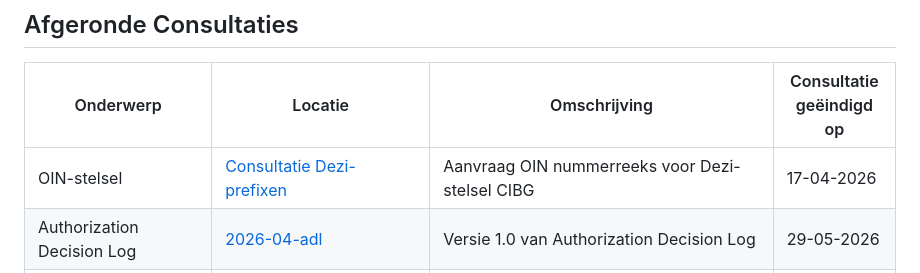
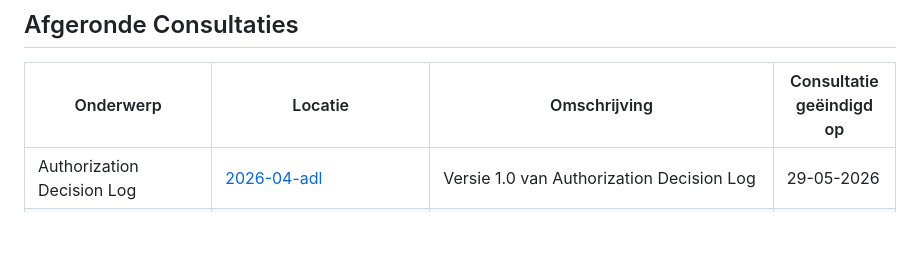
Before and after one commit to Logius-standaarden/Openbare-Consultaties, a Markdown page: README.md, the part around the change. GitHub-like rendering; blank space fills up the shorter version.

Commit message:
Duplicaat

```diff
--- a/README.md
+++ b/README.md
@@ -20,7 +20,6 @@ Het is ook mogelijk uw commentaar te sturen per email naar api[@]logius.nl.
 
 |Onderwerp|Locatie|Omschrijving|Consultatie geëindigd op|
 |---|---|---|---|
-| OIN-stelsel | [Consultatie Dezi-prefixen](./2026-03-oin-stelsel)| Aanvraag OIN nummerreeks voor Dezi-stelsel CIBG| 17-04-2026 |
 | Authorization Decision Log | [2026-04-adl](./2026-04-adl)| Versie 1.0 van Authorization Decision Log | 29-05-2026 |
 | API Design Rules | [2026-03-API-Design-Rules](./2026-03-API-Design-Rules)| Versie 2.2 van API Design Rules | 24-04-2026 |
 | OIN-stelsel | [Consultatie Dezi-prefixen](./2026-03-oin-stelsel)| Aanvraag OIN nummerreeks voor Dezi-stelsel CIBG| 17-04-2026 |
```
